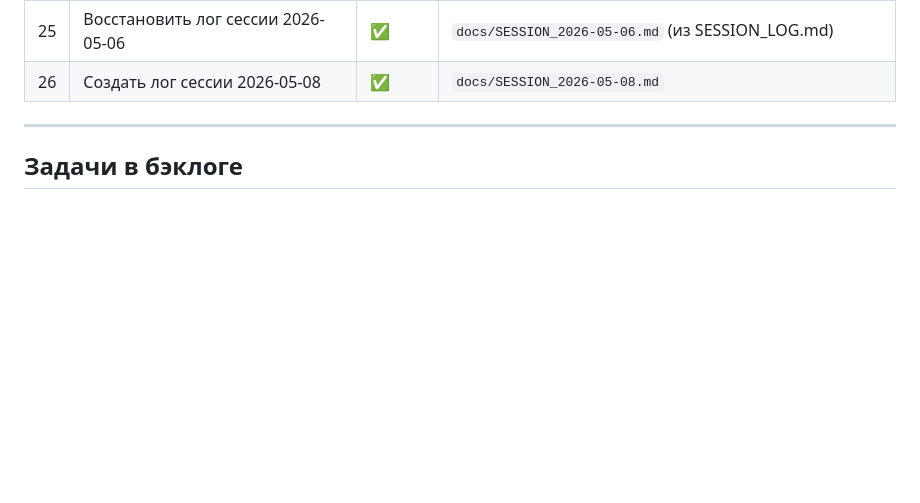
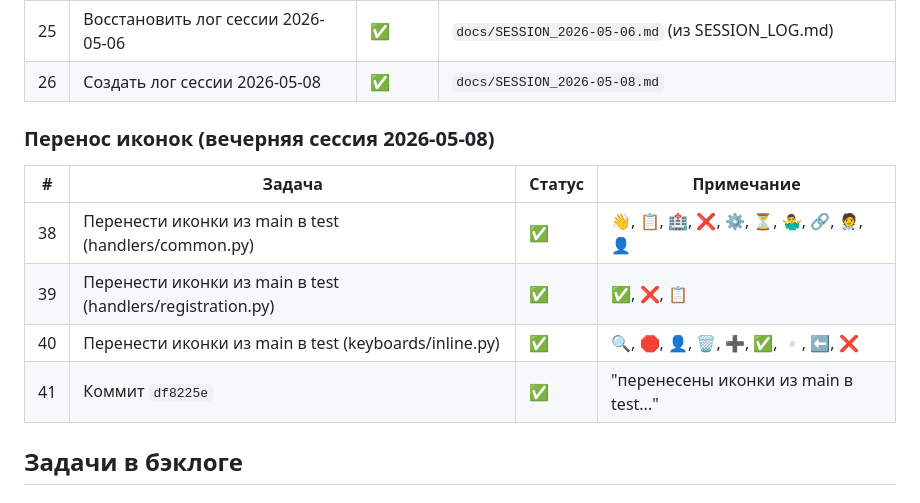
Before and after one commit to acidmsg/lenreg-ticket-bot, a Markdown page: docs/AGENT_TASKS.md, the part around the change. GitHub-like rendering; blank space fills up the shorter version.

```diff
--- a/docs/AGENT_TASKS.md
+++ b/docs/AGENT_TASKS.md
@@ -92,7 +92,14 @@
 | 25 | Восстановить лог сессии 2026-05-06 | ✅ | `docs/SESSION_2026-05-06.md` (из SESSION_LOG.md) |
 | 26 | Создать лог сессии 2026-05-08 | ✅ | `docs/SESSION_2026-05-08.md` |
 
----
+### Перенос иконок (вечерняя сессия 2026-05-08)
+
+| # | Задача | Статус | Примечание |
+|---|---|---|---|
+| 38 | Перенести иконки из main в test (handlers/common.py) | ✅ | 👋, 📋, 🏥, ❌, ⚙️, ⏳, 🤷‍♂️, 🔗, 🧑‍⚕️, 👤 |
+| 39 | Перенести иконки из main в test (handlers/registration.py) | ✅ | ✅, ❌, 📋 |
+| 40 | Перенести иконки из main в test (keyboards/inline.py) | ✅ | 🔍, 🛑, 👤, 🗑, ➕, ✅, ▫️, ⬅️, ❌ |
+| 41 | Коммит `df8225e` | ✅ | "перенесены иконки из main в test..." |
 
 ## Задачи в бэклоге
 
```
Also changed, not shown: docs/SESSION_2026-05-08.md (+18 -0 lines).
